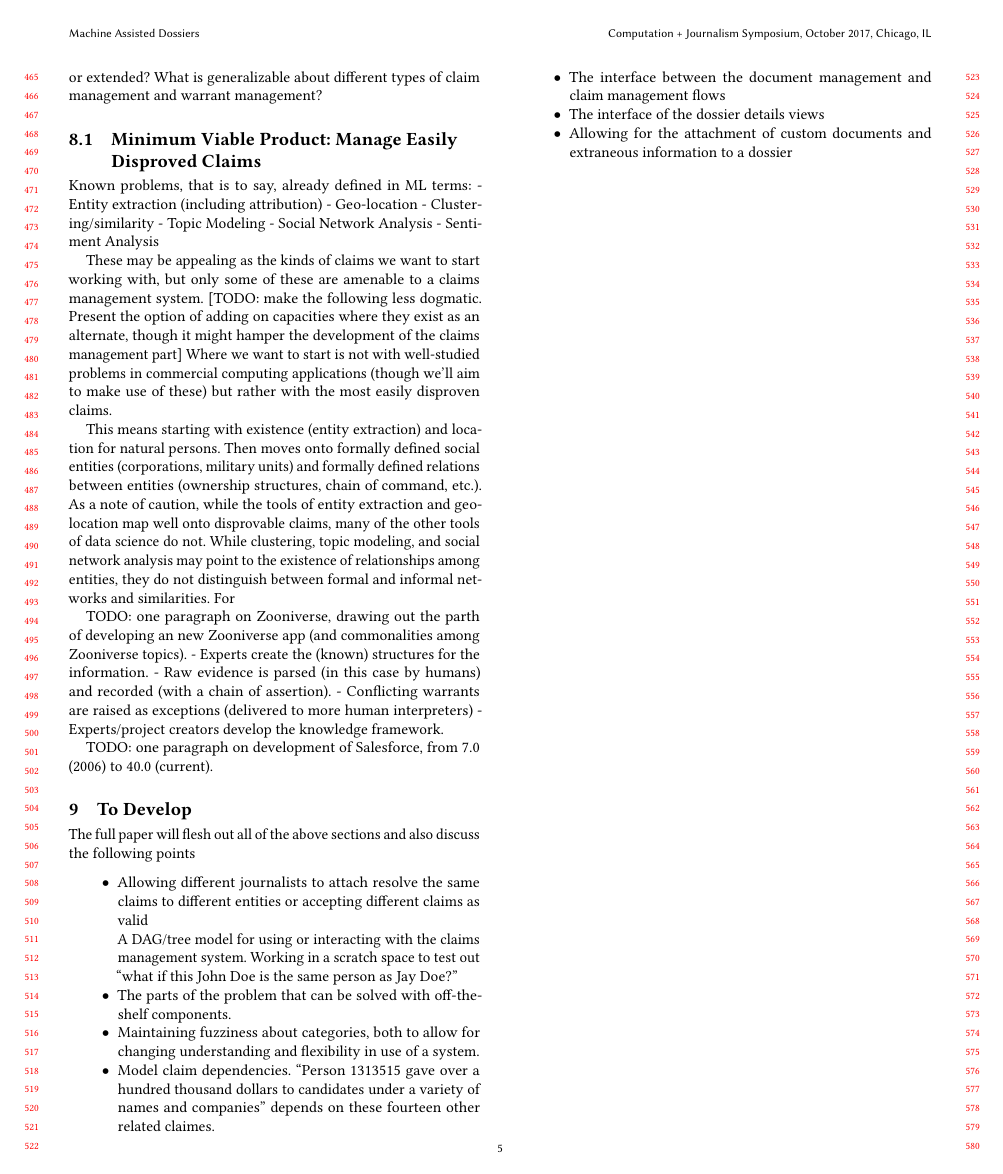
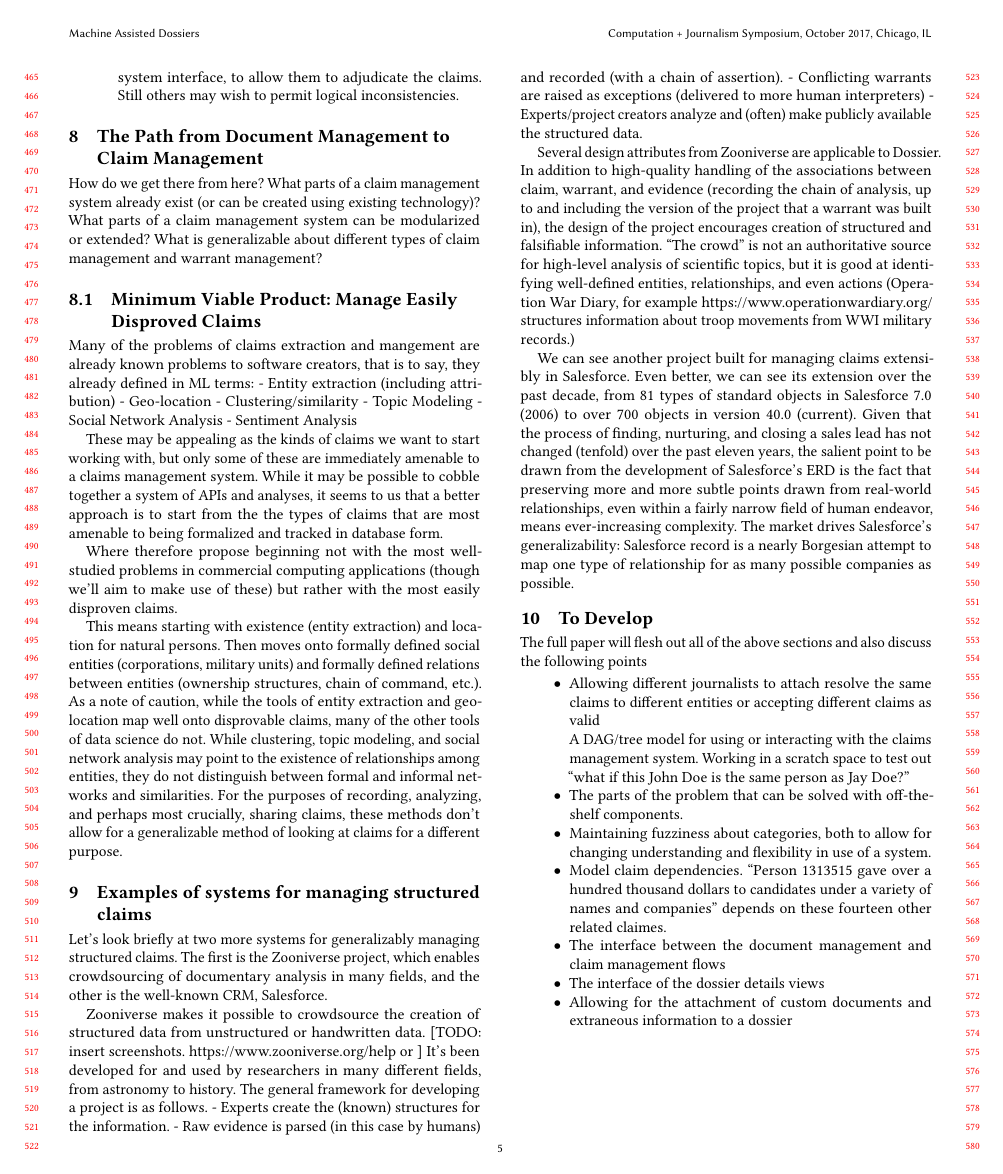
Before and after one commit to datamade/dossier, a LaTeX paper (machine_assisted_dossiers.tex): page 5 of 5. Compiled offline with pdfLaTeX.

Commit message:
fleshed out Zooniverse, Salesforce, Agamben, and Ragin/Zadeh

```diff
--- a/machine_assisted_dossiers.tex
+++ b/machine_assisted_dossiers.tex
@@ -442,7 +438,7 @@ the following features:
 How do we get there from here? What parts of a claim management system already exist (or can be created using existing technology)? What parts of a claim management system can be modularized or extended? What is generalizable about different types of claim management and warrant management?
 
 \subsection{Minimum Viable Product: Manage Easily Disproved Claims}
-Known problems, that is to say, already defined in ML terms:
+Many of the problems of claims extraction and mangement are already known problems to software creators, that is to say, they already defined in ML terms:
 - Entity extraction (including attribution)
 - Geo-location
 - Clustering/similarity
@@ -450,17 +446,24 @@ Known problems, that is to say, already defined in ML terms:
 - Social Network Analysis
 - Sentiment Analysis
 
-These may be appealing as the kinds of claims we want to start working with, but only some of these are amenable to a claims management system. [TODO: make the following less dogmatic. Present the option of adding on capacities where they exist as an alternate, though it might hamper the development of the claims management part] Where we want to start is not with well-studied problems in commercial computing applications (though we'll aim to make use of these) but rather with the most easily disproven claims.
+These may be appealing as the kinds of claims we want to start working with, but only some of these are immediately amenable to a claims management system. While it may be possible to cobble together a system of APIs and analyses, it seems to us that a better approach is to start from the the types of claims that are most amenable to being formalized and tracked in database form.
 
-This means starting with existence (entity extraction) and location for natural persons. Then moves onto formally defined social entities (corporations, military units) and formally defined relations between entities (ownership structures, chain of command, etc.). As a note of caution, while the tools of entity extraction and geo-location map well onto disprovable claims, many of the other tools of data science do not. While clustering, topic modeling, and social network analysis may point to the existence of relationships among entities, they do not distinguish between formal and informal networks and similarities. For
+Where therefore propose beginning not with the most well-studied problems in commercial computing applications (though we'll aim to make use of these) but rather with the most easily disproven claims.
 
-TODO: one paragraph on Zooniverse, drawing out the parth of developing an new Zooniverse app (and commonalities among Zooniverse topics).
+This means starting with existence (entity extraction) and location for natural persons. Then moves onto formally defined social entities (corporations, military units) and formally defined relations between entities (ownership structures, chain of command, etc.). As a note of caution, while the tools of entity extraction and geo-location map well onto disprovable claims, many of the other tools of data science do not. While clustering, topic modeling, and social network analysis may point to the existence of relationships among entities, they do not distinguish between formal and informal networks and similarities. For the purposes of recording, analyzing, and perhaps most crucially, sharing claims, these methods don't allow for a generalizable method of looking at claims for a different purpose.
+
+\section{Examples of systems for managing structured claims}
+Let's look briefly at two more systems for generalizably managing structured claims. The first is the Zooniverse project, which enables crowdsourcing of documentary analysis in many fields, and the other is the well-known CRM, Salesforce.
+
+Zooniverse makes it possible to crowdsource the creation of structured data from unstructured or handwritten data. [TODO: insert screenshots. https://www.zooniverse.org/help  or ] It's been developed for and used by researchers in many different fields, from astronomy to history. The general framework for developing a project is as follows.
 - Experts create the (known) structures for the information.
 - Raw evidence is parsed (in this case by humans) and recorded (with a chain of assertion).
 - Conflicting warrants are raised as exceptions (delivered to more human interpreters)
-- Experts/project creators develop the knowledge framework.
+- Experts/project creators analyze and (often) make publicly available the structured data.
 
-TODO: one paragraph on development of Salesforce, from 7.0 (2006) to 40.0 (current).
+Several design attributes from Zooniverse are applicable to Dossier. In addition to high-quality handling of the associations between claim, warrant, and evidence (recording the chain of analysis, up to and including the version of the project that a warrant was built in), the design of the project encourages creation of structured and falsifiable information. ``The crowd'' is not an authoritative source for high-level analysis of scientific topics, but it is good at identifying well-defined entities, relationships, and even actions (Operation War Diary, for example https://www.operationwardiary.org/ structures information about troop movements from WWI military records.)
+
+We can see another project built for managing claims extensibly in Salesforce. Even better, we can see its extension over the past decade, from 81 types of standard objects in Salesforce 7.0 (2006) to over 700 objects in version 40.0 (current). Given that the process of finding, nurturing, and closing a sales lead has not changed (tenfold) over the past eleven years, the salient point to be drawn from the development of Salesforce's ERD is the fact that preserving more and more subtle points drawn from real-world relationships, even within a fairly narrow field of human endeavor, means ever-increasing complexity. The market drives Salesforce's generalizability: Salesforce record is a nearly Borgesian attempt to map one type of relationship for as many possible companies as possible.
 
 
 \section{To Develop}
```
Also changed, not shown: machine_assisted_dossiers.tex (12 more changed lines).
